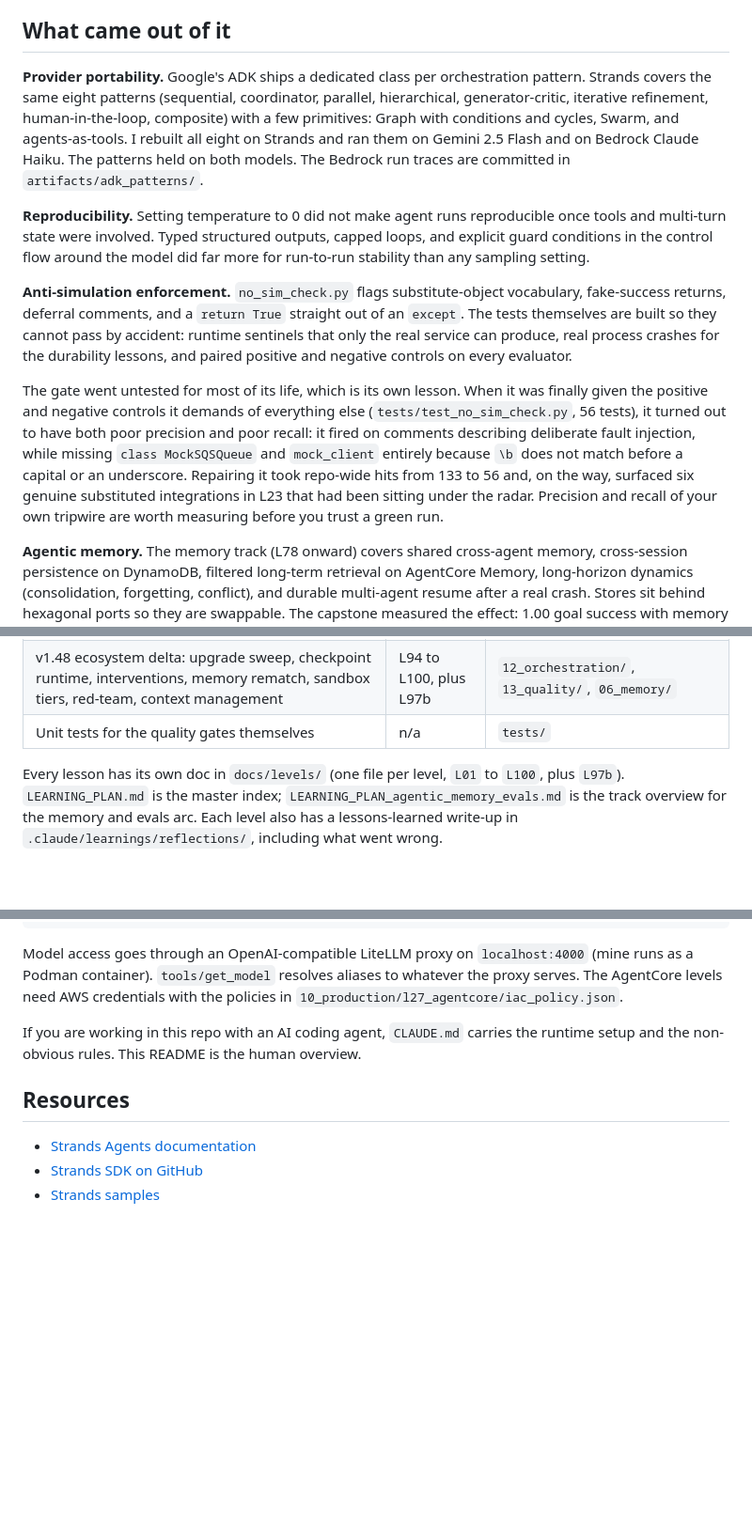
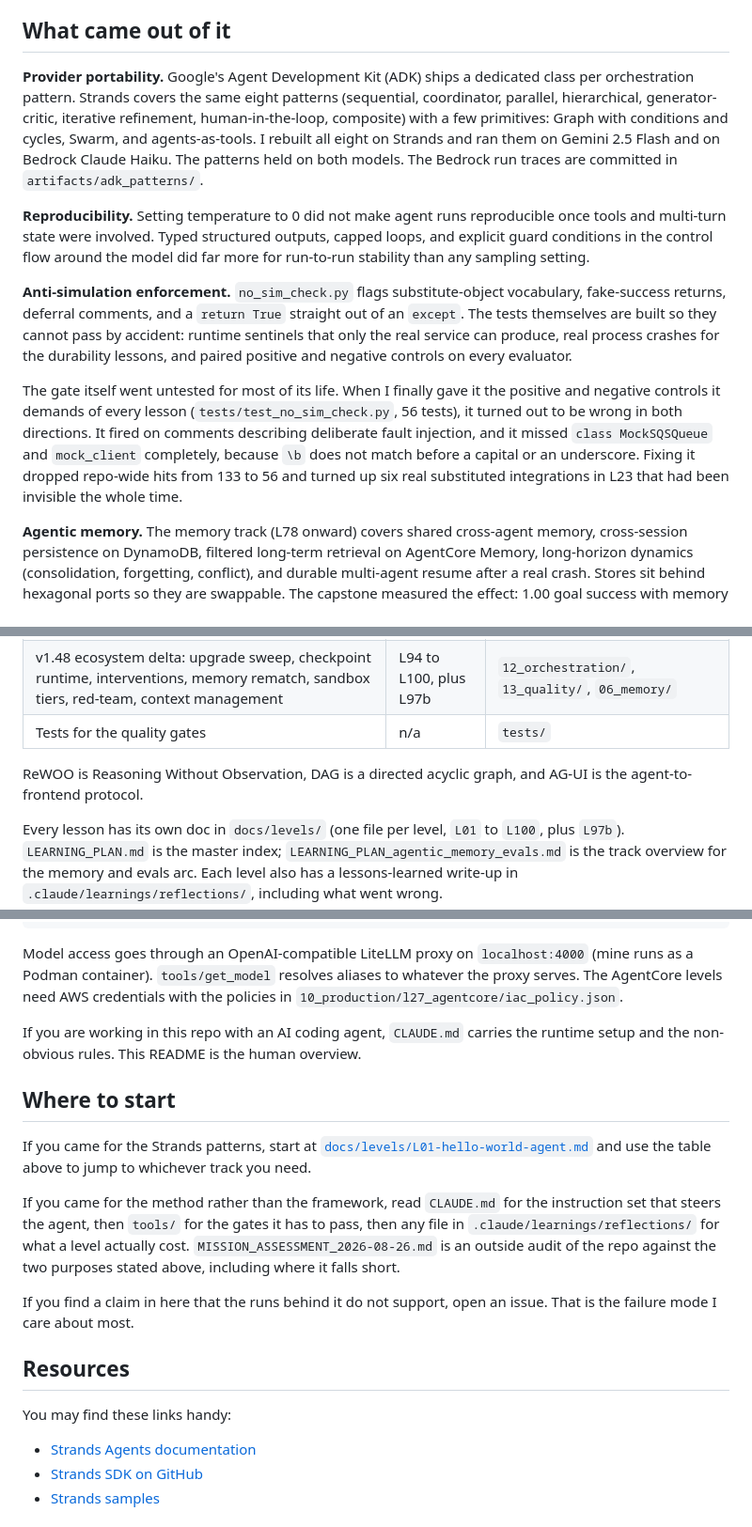
Before and after one commit to snymanpaul/aws_agent_1, a Markdown page: README.md, 3 parts joined by grey strips. Shown at 94% size. Drawn GitHub-style; blank space fills up the shorter version.

```diff
--- a/README.md
+++ b/README.md
@@ -14,13 +31,13 @@ The repo therefore serves two purposes: a reference implementation of Strands pa
 
 ## What came out of it
 
-**Provider portability.** Google's ADK ships a dedicated class per orchestration pattern. Strands covers the same eight patterns (sequential, coordinator, parallel, hierarchical, generator-critic, iterative refinement, human-in-the-loop, composite) with a few primitives: Graph with conditions and cycles, Swarm, and agents-as-tools. I rebuilt all eight on Strands and ran them on Gemini 2.5 Flash and on Bedrock Claude Haiku. The patterns held on both models. The Bedrock run traces are committed in `artifacts/adk_patterns/`.
+**Provider portability.** Google's Agent Development Kit (ADK) ships a dedicated class per orchestration pattern. Strands covers the same eight patterns (sequential, coordinator, parallel, hierarchical, generator-critic, iterative refinement, human-in-the-loop, composite) with a few primitives: Graph with conditions and cycles, Swarm, and agents-as-tools. I rebuilt all eight on Strands and ran them on Gemini 2.5 Flash and on Bedrock Claude Haiku. The patterns held on both models. The Bedrock run traces are committed in `artifacts/adk_patterns/`.
 
 **Reproducibility.** Setting temperature to 0 did not make agent runs reproducible once tools and multi-turn state were involved. Typed structured outputs, capped loops, and explicit guard conditions in the control flow around the model did far more for run-to-run stability than any sampling setting.
 
 **Anti-simulation enforcement.** `no_sim_check.py` flags substitute-object vocabulary, fake-success returns, deferral comments, and a `return True` straight out of an `except`. The tests themselves are built so they cannot pass by accident: runtime sentinels that only the real service can produce, real process crashes for the durability lessons, and paired positive and negative controls on every evaluator.
 
-The gate went untested for most of its life, which is its own lesson. When it was finally given the positive and negative controls it demands of everything else (`tests/test_no_sim_check.py`, 56 tests), it turned out to have both poor precision and poor recall: it fired on comments describing deliberate fault injection, while missing `class MockSQSQueue` and `mock_client` entirely because `\b` does not match before a capital or an underscore. Repairing it took repo-wide hits from 133 to 56 and, on the way, surfaced six genuine substituted integrations in L23 that had been sitting under the radar. Precision and recall of your own tripwire are worth measuring before you trust a green run.
+The gate itself went untested for most of its life. When I finally gave it the positive and negative controls it demands of every lesson (`tests/test_no_sim_check.py`, 56 tests), it turned out to be wrong in both directions. It fired on comments describing deliberate fault injection, and it missed `class MockSQSQueue` and `mock_client` completely, because `\b` does not match before a capital or an underscore. Fixing it dropped repo-wide hits from 133 to 56 and turned up six real substituted integrations in L23 that had been invisible the whole time.
 
 **Agentic memory.** The memory track (L78 onward) covers shared cross-agent memory, cross-session persistence on DynamoDB, filtered long-term retrieval on AgentCore Memory, long-horizon dynamics (consolidation, forgetting, conflict), and durable multi-agent resume after a real crash. Stores sit behind hexagonal ports so they are swappable. The capstone measured the effect: 1.00 goal success with memory against 0.00 without, p = 0.0003 by permutation test.
 
@@ -46,7 +63,9 @@ Model-sensitive findings were re-run on a second provider: Bedrock Claude Haiku
 | ADK multi-agent patterns ported to Strands, verified on two models | L77 | `artifacts/adk_patterns/` |
 | Agentic memory and evals, cross-model capstone | L78 to L93 | `06_memory/`, `13_quality/`, `tools/` |
 | v1.48 ecosystem delta: upgrade sweep, checkpoint runtime, interventions, memory rematch, sandbox tiers, red-team, context management | L94 to L100, plus L97b | `12_orchestration/`, `13_quality/`, `06_memory/` |
-| Unit tests for the quality gates themselves | n/a | `tests/` |
+| Tests for the quality gates | n/a | `tests/` |
+
+ReWOO is Reasoning Without Observation, DAG is a directed acyclic graph, and AG-UI is the agent-to-frontend protocol.
 
 Every lesson has its own doc in `docs/levels/` (one file per level, `L01` to `L100`, plus `L97b`). `LEARNING_PLAN.md` is the master index; `LEARNING_PLAN_agentic_memory_evals.md` is the track overview for the memory and evals arc. Each level also has a lessons-learned write-up in `.claude/learnings/reflections/`, including what went wrong.
 
@@ -63,7 +82,17 @@ Model access goes through an OpenAI-compatible LiteLLM proxy on `localhost:4000`
 
 If you are working in this repo with an AI coding agent, `CLAUDE.md` carries the runtime setup and the non-obvious rules. This README is the human overview.
 
+## Where to start
+
+If you came for the Strands patterns, start at [`docs/levels/L01-hello-world-agent.md`](docs/levels/L01-hello-world-agent.md) and use the table above to jump to whichever track you need.
+
+If you came for the method rather than the framework, read `CLAUDE.md` for the instruction set that steers the agent, then `tools/` for the gates it has to pass, then any file in `.claude/learnings/reflections/` for what a level actually cost. `MISSION_ASSESSMENT_2026-08-26.md` is an outside audit of the repo against the two purposes stated above, including where it falls short.
+
+If you find a claim in here that the runs behind it do not support, open an issue. That is the failure mode I care about most.
+
 ## Resources
+
+You may find these links handy:
 
 - [Strands Agents documentation](https://strandsagents.com/latest/)
 - [Strands SDK on GitHub](https://github.com/strands-agents/sdk-python)
```
Also changed, not shown: other parts of README.md (+19 -2 lines).
